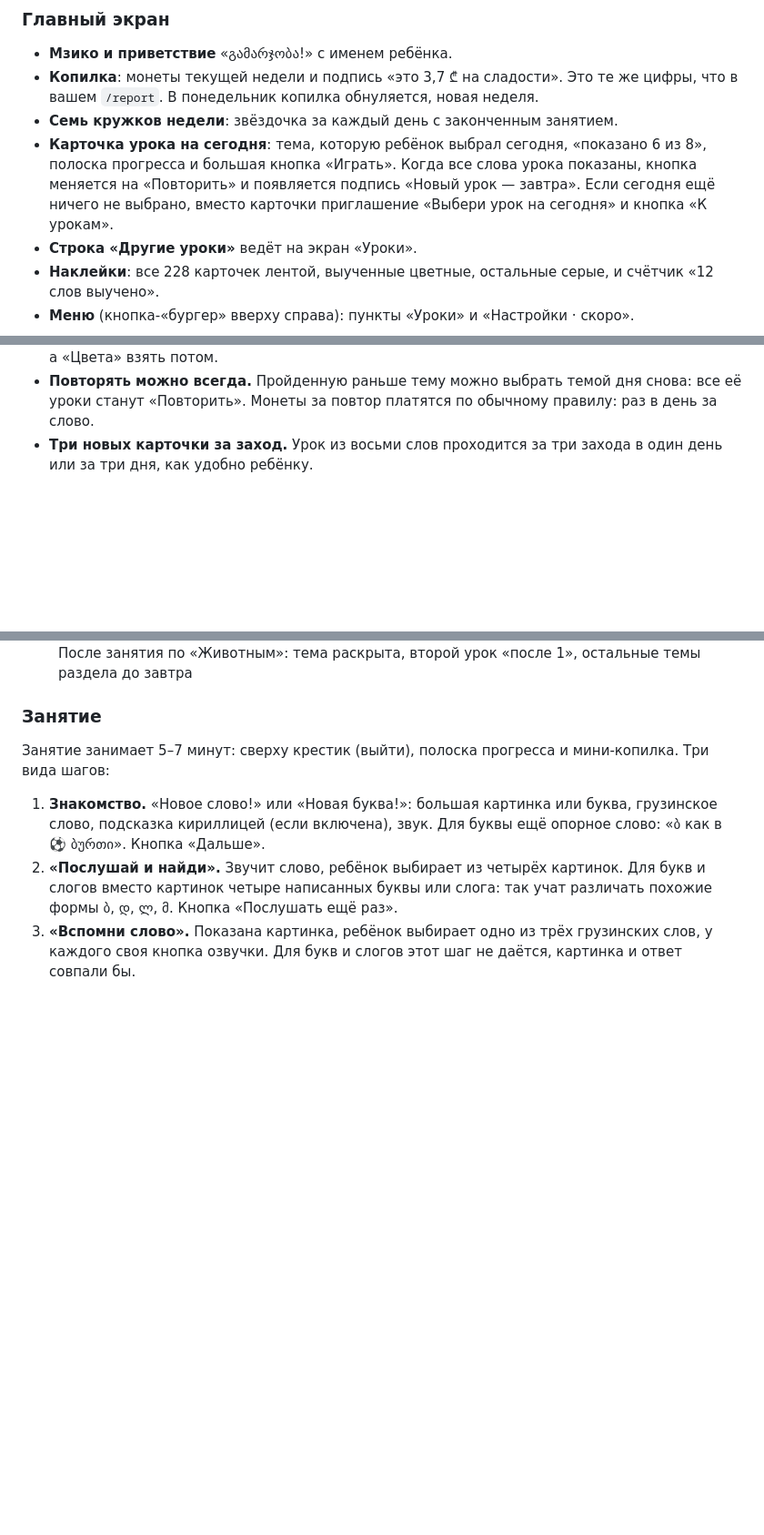
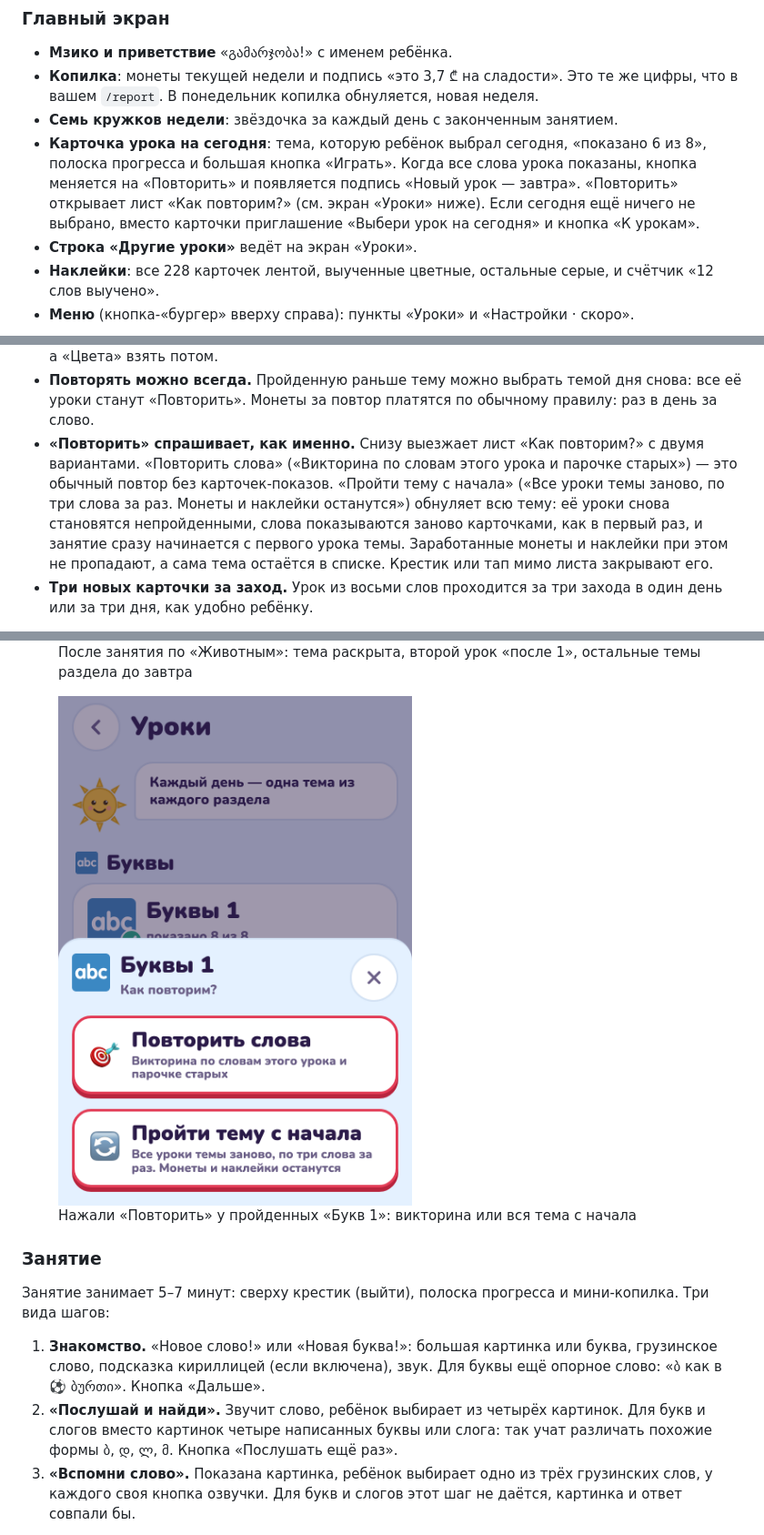
Before and after one commit to kkc-group/mziko, a Markdown page: docs/general/parent-guide.md, 3 parts joined by grey strips. Shown at 91% size. Rendered like a GitHub page; pictures changed too: docs/general/parent-guide/replay-sheet.png (added); blank space fills up the shorter version.

```diff
--- a/docs/general/parent-guide.md
+++ b/docs/general/parent-guide.md
@@ -246,7 +246,8 @@
 - **Карточка урока на сегодня**: тема, которую ребёнок выбрал сегодня, «показано
   6 из 8», полоска прогресса и большая кнопка «Играть». Когда все слова урока
   показаны, кнопка меняется на «Повторить» и появляется подпись «Новый урок —
-  завтра». Если сегодня ещё ничего не выбрано, вместо карточки приглашение
+  завтра». «Повторить» открывает лист «Как повторим?» (см. экран «Уроки» ниже).
+  Если сегодня ещё ничего не выбрано, вместо карточки приглашение
   «Выбери урок на сегодня» и кнопка «К урокам».
 - **Строка «Другие уроки»** ведёт на экран «Уроки».
 - **Наклейки**: все 228 карточек лентой, выученные цветные, остальные серые, и
@@ -284,6 +285,14 @@
 - **Повторять можно всегда.** Пройденную раньше тему можно выбрать темой дня
   снова: все её уроки станут «Повторить». Монеты за повтор платятся по обычному
   правилу: раз в день за слово.
+- **«Повторить» спрашивает, как именно.** Снизу выезжает лист «Как повторим?» с
+  двумя вариантами. «Повторить слова» («Викторина по словам этого урока и
+  парочке старых») — это обычный повтор без карточек-показов. «Пройти тему с
+  начала» («Все уроки темы заново, по три слова за раз. Монеты и наклейки
+  останутся») обнуляет всю тему: её уроки снова становятся непройденными, слова
+  показываются заново карточками, как в первый раз, и занятие сразу начинается
+  с первого урока темы. Заработанные монеты и наклейки при этом не пропадают,
+  а сама тема остаётся в списке. Крестик или тап мимо листа закрывают его.
 - **Три новых карточки за заход.** Урок из восьми слов проходится за три захода
   в один день или за три дня, как удобно ребёнку.
 
@@ -294,6 +303,7 @@
 <div class="shots">
 <figure><img src="parent-guide/lessons.png" alt="Экран Уроки утром"><figcaption>Утром открыты все темы: галочка у пройденных, «Повторить» вместо «Играть»</figcaption></figure>
 <figure><img src="parent-guide/lessons-today.png" alt="Раздел Слова после выбора темы"><figcaption>После занятия по «Животным»: тема раскрыта, второй урок «после 1», остальные темы раздела до завтра</figcaption></figure>
+<figure><img src="parent-guide/replay-sheet.png" alt="Лист «Как повторим?»"><figcaption>Нажали «Повторить» у пройденных «Букв 1»: викторина или вся тема с начала</figcaption></figure>
 </div>
 
 ### Занятие
```
Also changed, not shown: docs/features/topic-restart.md (added, +55 -0 lines), 12 other files.
